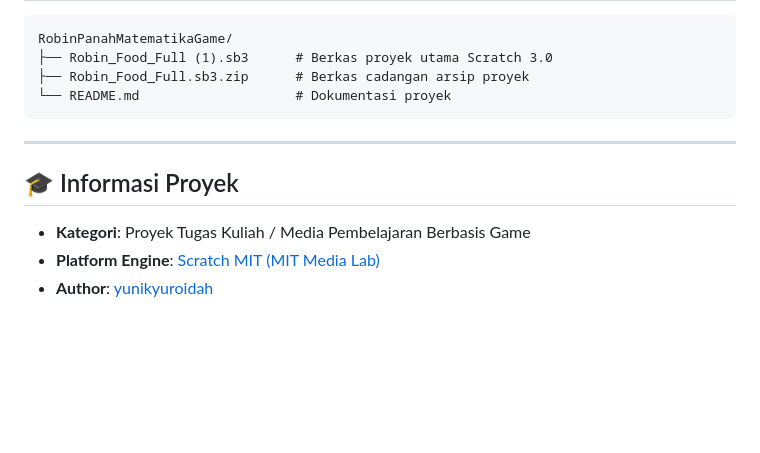
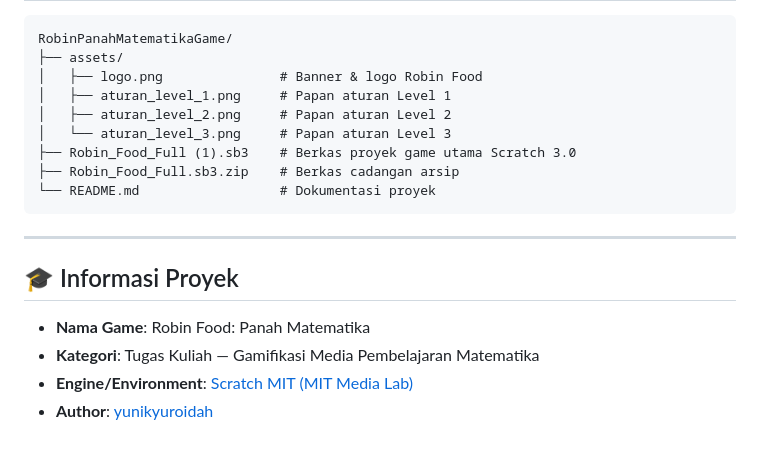
Before and after one commit to yunikyuroidah/RobinPanahMatematikaGame, a Markdown page: README.md, the part around one of its changes. Drawn GitHub-style; blank space fills up the shorter version.

````diff
--- a/README.md
+++ b/README.md
@@ -71,15 +112,21 @@ Proyek ini tersimpan dalam format berkas Scratch **`.sb3`**. Ikuti langkah-langk
 
 ```plaintext
 RobinPanahMatematikaGame/
-├── Robin_Food_Full (1).sb3      # Berkas proyek utama Scratch 3.0
-├── Robin_Food_Full.sb3.zip      # Berkas cadangan arsip proyek
-└── README.md                    # Dokumentasi proyek
+├── assets/
+│   ├── logo.png               # Banner & logo Robin Food
+│   ├── aturan_level_1.png     # Papan aturan Level 1
+│   ├── aturan_level_2.png     # Papan aturan Level 2
+│   └── aturan_level_3.png     # Papan aturan Level 3
+├── Robin_Food_Full (1).sb3    # Berkas proyek game utama Scratch 3.0
+├── Robin_Food_Full.sb3.zip    # Berkas cadangan arsip
+└── README.md                  # Dokumentasi proyek
 ```
 
 ---
 
 ## 🎓 Informasi Proyek
 
-- **Kategori**: Proyek Tugas Kuliah / Media Pembelajaran Berbasis Game
-- **Platform Engine**: [Scratch MIT (MIT Media Lab)](https://scratch.mit.edu/)
+- **Nama Game**: Robin Food: Panah Matematika
+- **Kategori**: Tugas Kuliah — Gamifikasi Media Pembelajaran Matematika
+- **Engine/Environment**: [Scratch MIT (MIT Media Lab)](https://scratch.mit.edu/)
 - **Author**: [yunikyuroidah](https://github.com/yunikyuroidah)
````
Also changed, not shown: other parts of README.md (+82 -41 lines), assets/aturan_level_1.png (added), assets/aturan_level_2.png (added), assets/aturan_level_3.png (added), assets/logo.png (added).
